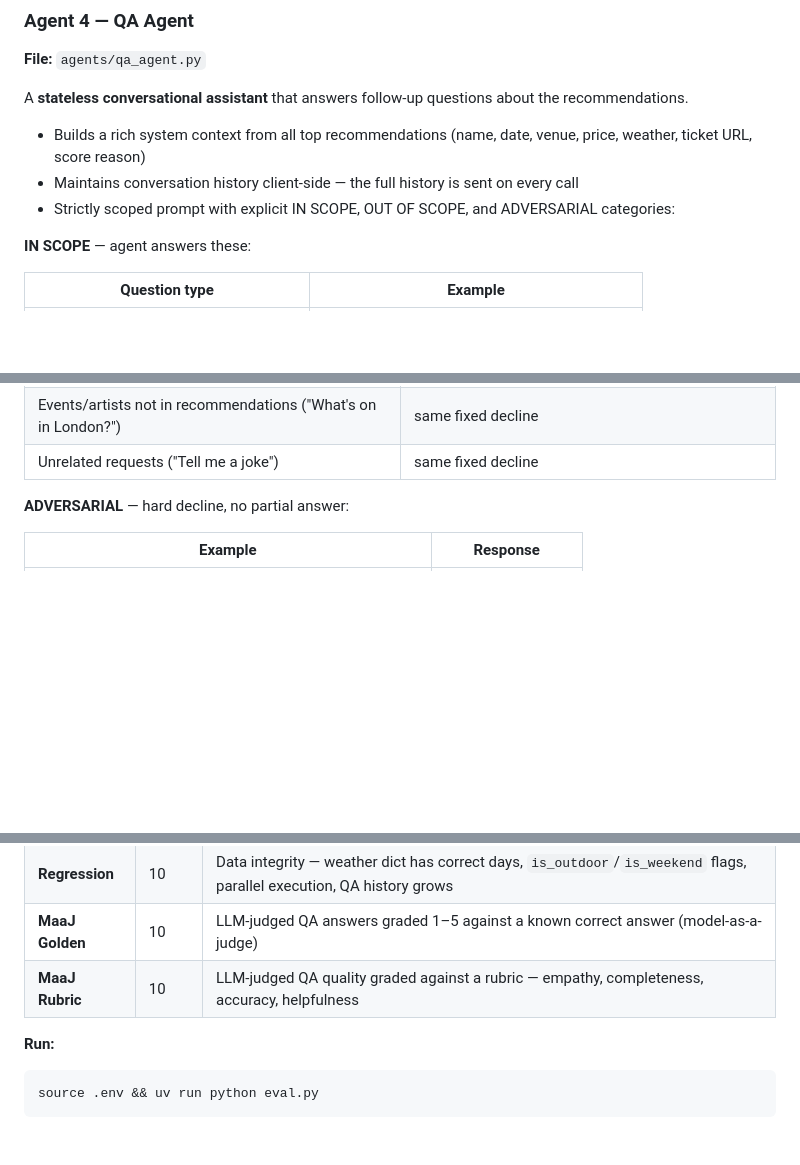
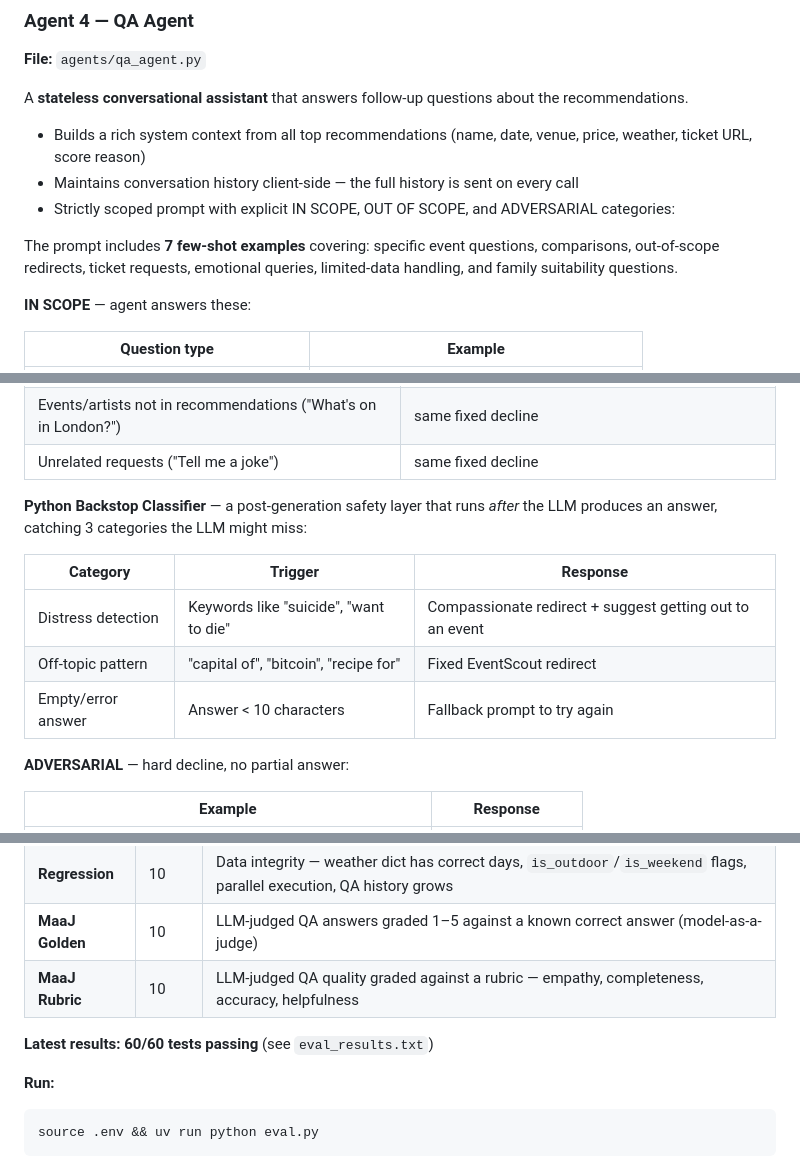
Before and after one commit to ritwiksharan/event-recommendor, a Markdown page: README.md, 3 parts joined by grey strips. Drawn GitHub-style; blank space fills up the shorter version.

````diff
--- a/README.md
+++ b/README.md
@@ -412,6 +412,8 @@ A **stateless conversational assistant** that answers follow-up questions about
 - Maintains conversation history client-side — the full history is sent on every call
 - Strictly scoped prompt with explicit IN SCOPE, OUT OF SCOPE, and ADVERSARIAL categories:
 
+The prompt includes **7 few-shot examples** covering: specific event questions, comparisons, out-of-scope redirects, ticket requests, emotional queries, limited-data handling, and family suitability questions.
+
 **IN SCOPE** — agent answers these:
 
 | Question type | Example |
@@ -430,6 +432,14 @@ A **stateless conversational assistant** that answers follow-up questions about
 | General knowledge ("Capital of France?") | "I can only help with questions about your recommended events." |
 | Events/artists not in recommendations ("What's on in London?") | same fixed decline |
 | Unrelated requests ("Tell me a joke") | same fixed decline |
+
+**Python Backstop Classifier** — a post-generation safety layer that runs *after* the LLM produces an answer, catching 3 categories the LLM might miss:
+
+| Category | Trigger | Response |
+|---|---|---|
+| Distress detection | Keywords like "suicide", "want to die" | Compassionate redirect + suggest getting out to an event |
+| Off-topic pattern | "capital of", "bitcoin", "recipe for" | Fixed EventScout redirect |
+| Empty/error answer | Answer < 10 characters | Fallback prompt to try again |
 
 **ADVERSARIAL** — hard decline, no partial answer:
 
@@ -530,6 +540,8 @@ pie title 60 Tests by Category
 | **MaaJ Golden** | 10 | LLM-judged QA answers graded 1–5 against a known correct answer (model-as-a-judge) |
 | **MaaJ Rubric** | 10 | LLM-judged QA quality graded against a rubric — empathy, completeness, accuracy, helpfulness |
 
+**Latest results: 60/60 tests passing** (see `eval_results.txt`)
+
 **Run:**
 
 ```bash
````
